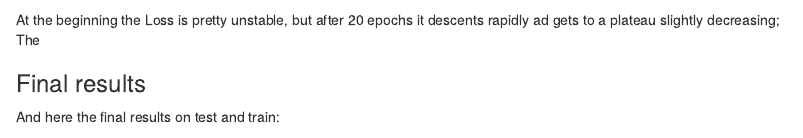
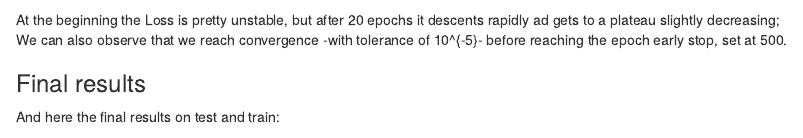
Before and after one commit to Simonerc95/SL-HW02, an R Markdown document (Homework2.Rmd): the page in a window 1100 px wide, from 3190 px down. Rendered offline with R 4.5, knitr and Pandoc, with nearby package versions; some code elsewhere in the file could not run offline.

Commit message:
finalized the comment on the descent curve

````diff
--- a/Homework2.Rmd
+++ b/Homework2.Rmd
@@ -185,7 +185,7 @@ lines(seq(length(loss.hist)), val.accs, type = "l", lwd = 3, col="dark blue")
 ```
 
 At the beginning the Loss is pretty unstable, but after 20 epochs it descents rapidly ad gets to a plateau slightly decreasing; <br>
-The
+We can also observe that we reach convergence -with tolerance of `r tolerance`- before reaching the epoch early stop, set at `r epochs`.
 
 ### Final results
 And here the final results on test and train:
````
